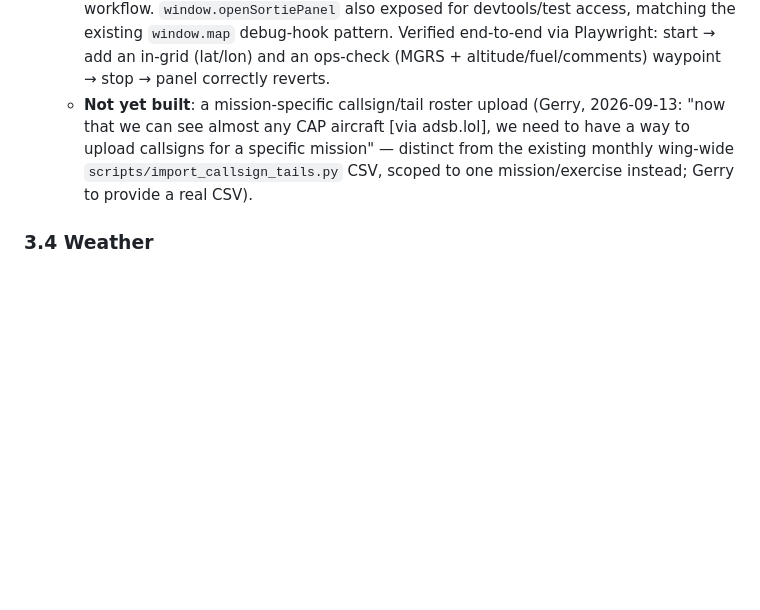
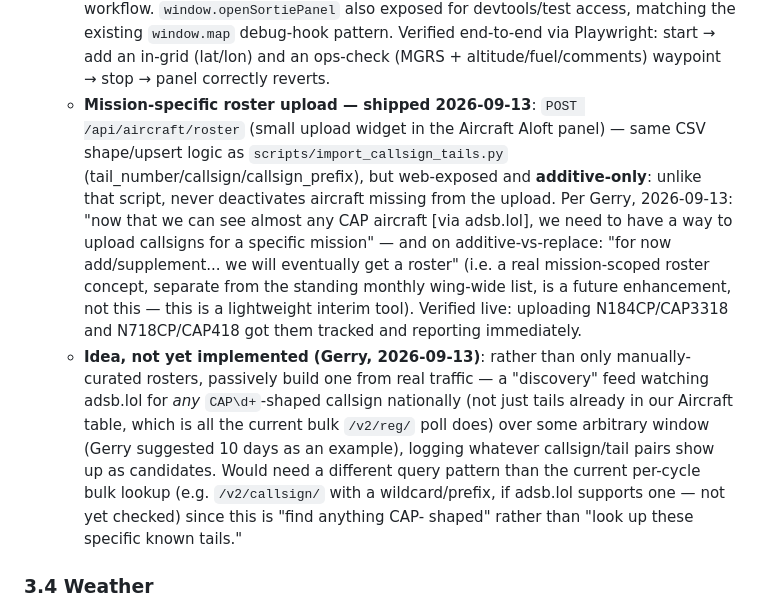
Before and after one commit to gerrycreager/AvTrack, a Markdown page: REQUIREMENTS.md, the part around the change. Drawn GitHub-style; blank space fills up the shorter version.

Commit message:
Document roster upload feature and CAP-discovery-feed idea
Co-Authored-By: Claude Sonnet 5 <noreply@anthropic.com>

```diff
--- a/REQUIREMENTS.md
+++ b/REQUIREMENTS.md
@@ -262,11 +262,28 @@ is reusable as the Phase 2 server's schema — not thrown away.
     matching the existing `window.map` debug-hook pattern. Verified end-to-end via
     Playwright: start → add an in-grid (lat/lon) and an ops-check (MGRS +
     altitude/fuel/comments) waypoint → stop → panel correctly reverts.
-  - **Not yet built**: a mission-specific callsign/tail roster upload (Gerry,
-    2026-09-13: "now that we can see almost any CAP aircraft [via adsb.lol], we
-    need to have a way to upload callsigns for a specific mission" — distinct from
-    the existing monthly wing-wide `scripts/import_callsign_tails.py` CSV, scoped
-    to one mission/exercise instead; Gerry to provide a real CSV).
+  - **Mission-specific roster upload — shipped 2026-09-13**: `POST
+    /api/aircraft/roster` (small upload widget in the Aircraft Aloft panel) —
+    same CSV shape/upsert logic as `scripts/import_callsign_tails.py`
+    (tail_number/callsign/callsign_prefix), but web-exposed and
+    **additive-only**: unlike that script, never deactivates aircraft missing
+    from the upload. Per Gerry, 2026-09-13: "now that we can see almost any CAP
+    aircraft [via adsb.lol], we need to have a way to upload callsigns for a
+    specific mission" — and on additive-vs-replace: "for now add/supplement...
+    we will eventually get a roster" (i.e. a real mission-scoped roster concept,
+    separate from the standing monthly wing-wide list, is a future enhancement,
+    not this — this is a lightweight interim tool). Verified live: uploading
+    N184CP/CAP3318 and N718CP/CAP418 got them tracked and reporting immediately.
+  - **Idea, not yet implemented (Gerry, 2026-09-13)**: rather than only
+    manually-curated rosters, passively build one from real traffic — a
+    "discovery" feed watching adsb.lol for *any* `CAP\d+`-shaped callsign
+    nationally (not just tails already in our Aircraft table, which is all the
+    current bulk `/v2/reg/` poll does) over some arbitrary window (Gerry
+    suggested 10 days as an example), logging whatever callsign/tail pairs show
+    up as candidates. Would need a different query pattern than the current
+    per-cycle bulk lookup (e.g. `/v2/callsign/` with a wildcard/prefix, if
+    adsb.lol supports one — not yet checked) since this is "find anything CAP-
+    shaped" rather than "look up these specific known tails."
 
 ### 3.4 Weather
 - MRMS composite reflectivity and velocity overlay.
```
